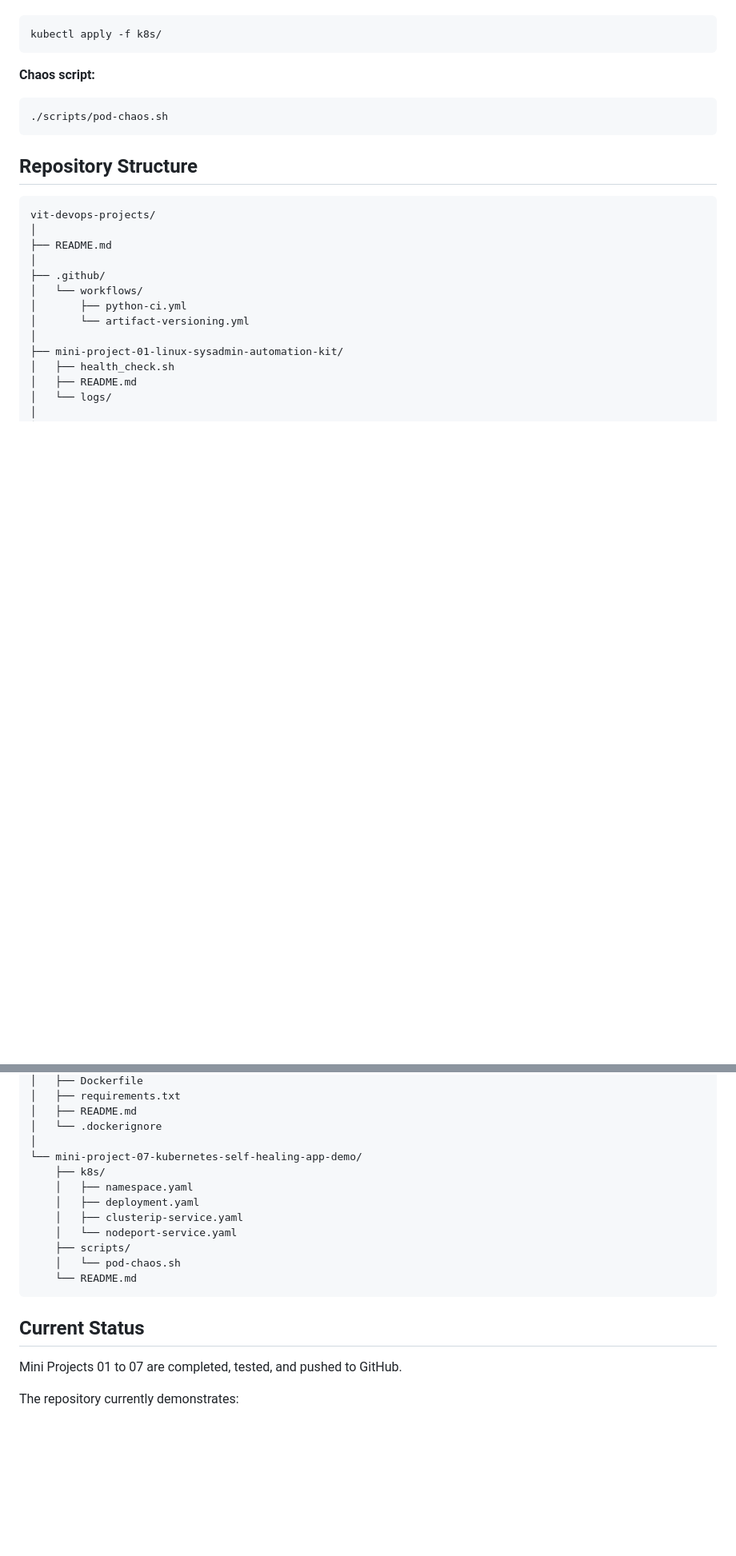
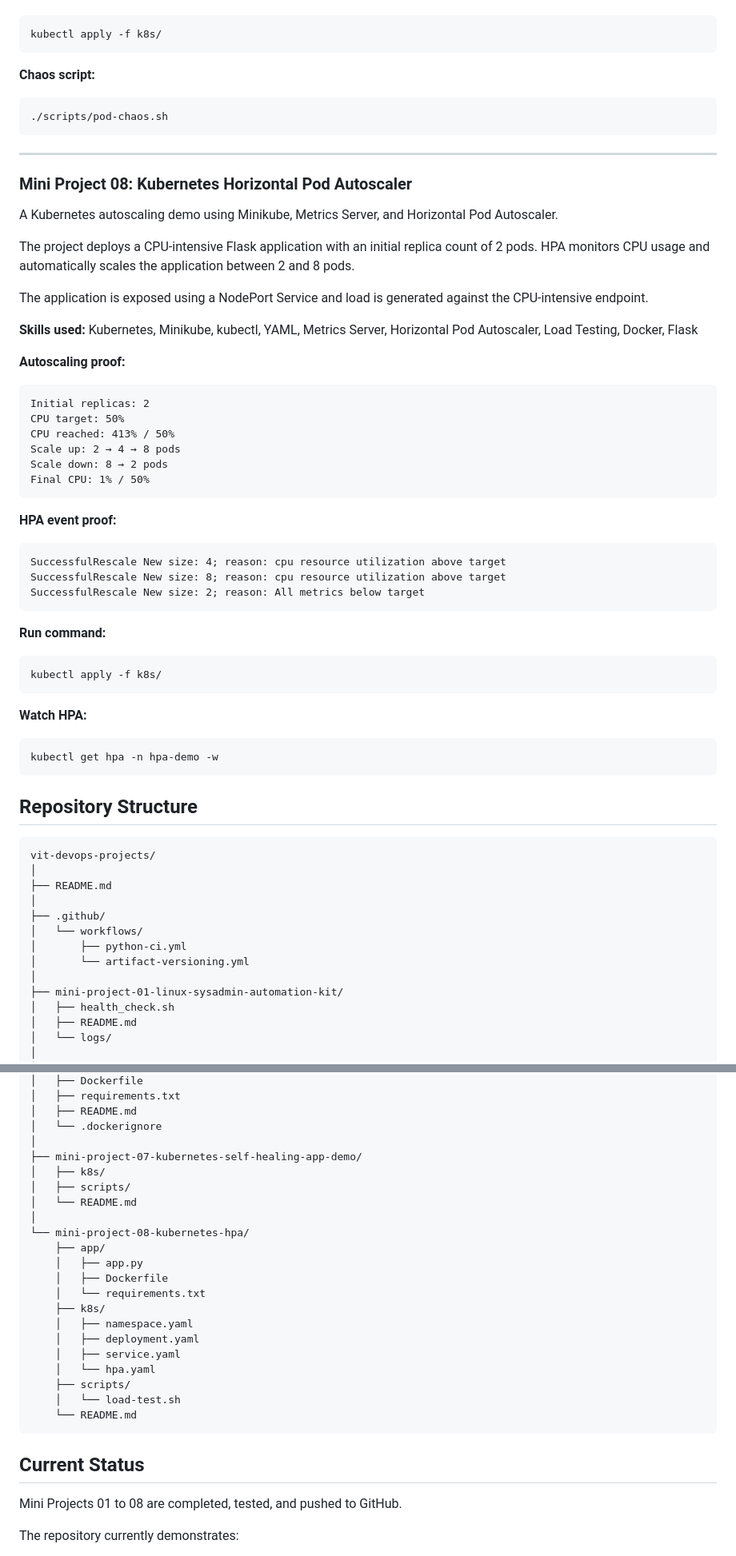
Before and after one commit to yash-redkar/devops-mini-projects, a Markdown page: README.md, 2 parts joined by grey strips. Shown at 80% size. GitHub-like rendering; blank space fills up the shorter version.

Commit message:
Update main README for mini project 08 completion

````diff
--- a/README.md
+++ b/README.md
@@ -154,6 +154,49 @@ kubectl apply -f k8s/
 ./scripts/pod-chaos.sh
 ```
 
+---
+
+### Mini Project 08: Kubernetes Horizontal Pod Autoscaler
+
+A Kubernetes autoscaling demo using Minikube, Metrics Server, and Horizontal Pod Autoscaler.
+
+The project deploys a CPU-intensive Flask application with an initial replica count of 2 pods. HPA monitors CPU usage and automatically scales the application between 2 and 8 pods.
+
+The application is exposed using a NodePort Service and load is generated against the CPU-intensive endpoint.
+
+**Skills used:** Kubernetes, Minikube, kubectl, YAML, Metrics Server, Horizontal Pod Autoscaler, Load Testing, Docker, Flask
+
+**Autoscaling proof:**
+
+```text
+Initial replicas: 2
+CPU target: 50%
+CPU reached: 413% / 50%
+Scale up: 2 → 4 → 8 pods
+Scale down: 8 → 2 pods
+Final CPU: 1% / 50%
+```
+
+**HPA event proof:**
+
+```text
+SuccessfulRescale New size: 4; reason: cpu resource utilization above target
+SuccessfulRescale New size: 8; reason: cpu resource utilization above target
+SuccessfulRescale New size: 2; reason: All metrics below target
+```
+
+**Run command:**
+
+```bash
+kubectl apply -f k8s/
+```
+
+**Watch HPA:**
+
+```bash
+kubectl get hpa -n hpa-demo -w
+```
+
 ## Repository Structure
 
 ```text
@@ -207,20 +250,29 @@ vit-devops-projects/
 │   ├── README.md
 │   └── .dockerignore
 │
-└── mini-project-07-kubernetes-self-healing-app-demo/
+├── mini-project-07-kubernetes-self-healing-app-demo/
+│   ├── k8s/
+│   ├── scripts/
+│   └── README.md
+│
+└── mini-project-08-kubernetes-hpa/
+    ├── app/
+    │   ├── app.py
+    │   ├── Dockerfile
+    │   └── requirements.txt
     ├── k8s/
     │   ├── namespace.yaml
     │   ├── deployment.yaml
-    │   ├── clusterip-service.yaml
-    │   └── nodeport-service.yaml
+    │   ├── service.yaml
+    │   └── hpa.yaml
     ├── scripts/
-    │   └── pod-chaos.sh
+    │   └── load-test.sh
     └── README.md
 ```
 
 ## Current Status
 
-Mini Projects 01 to 07 are completed, tested, and pushed to GitHub.
+Mini Projects 01 to 08 are completed, tested, and pushed to GitHub.
 
 The repository currently demonstrates:
 
````
Also changed, not shown: other parts of README.md (+4 -3 lines).
